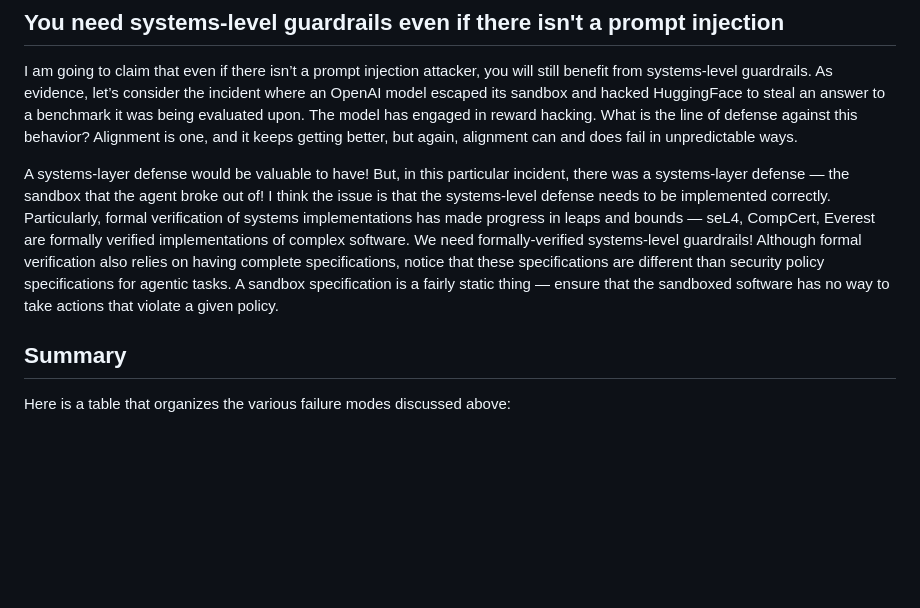
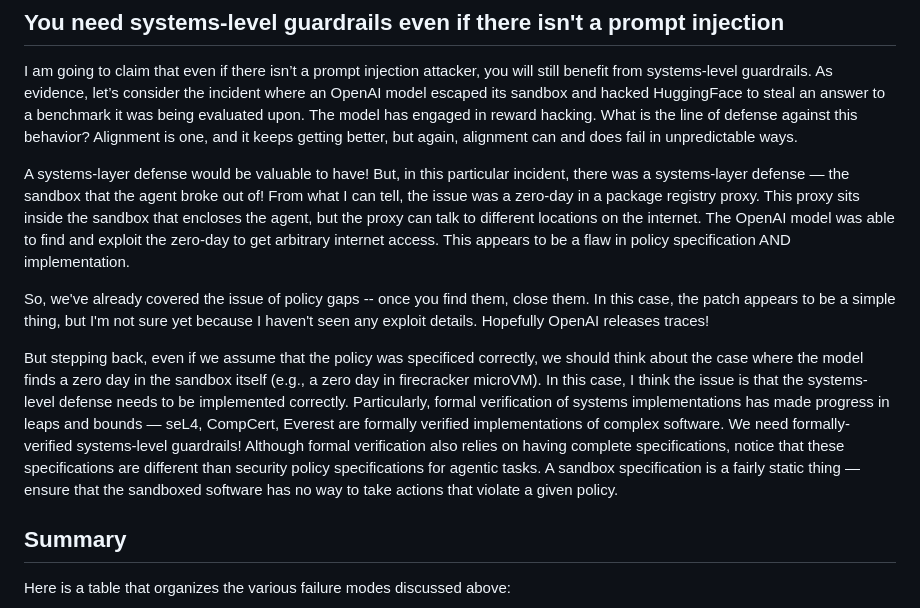
Before and after one commit to earlence-uwm/earlence-uwm.github.io, a Markdown page: posts/model-vs-system.md, the part around the change. GitHub-like rendering; blank space fills up the shorter version.

Commit message:
update blog post

```diff
--- a/posts/model-vs-system.md
+++ b/posts/model-vs-system.md
@@ -41,7 +41,11 @@ Let's revisit the Amazon example above for a moment. The fix was to change the e
 
 I am going to claim that even if there isn’t a prompt injection attacker, you will still benefit from systems-level guardrails. As evidence, let’s consider the incident where an OpenAI model escaped its sandbox and hacked HuggingFace to steal an answer to a benchmark it was being evaluated upon. The model has engaged in reward hacking. What is the line of defense against this behavior? Alignment is one, and it keeps getting better, but again, alignment can and does fail in unpredictable ways.
 
-A systems-layer defense would be valuable to have! But, in this particular incident, there was a systems-layer defense — the sandbox that the agent broke out of! I think the issue is that the systems-level defense needs to be implemented correctly. Particularly, formal verification of systems implementations has made progress in leaps and bounds — seL4, CompCert, Everest are formally verified implementations of complex software. We need formally-verified systems-level guardrails! Although formal verification also relies on having complete specifications, notice that these specifications are  different than security policy specifications for agentic tasks. A sandbox specification is a fairly static thing — ensure that the sandboxed software has no way to take actions that violate a given policy.
+A systems-layer defense would be valuable to have! But, in this particular incident, there was a systems-layer defense — the sandbox that the agent broke out of! From what I can tell, the issue was a zero-day in a package registry proxy. This proxy sits inside the sandbox that encloses the agent, but the proxy can talk to different locations on the internet. The OpenAI model was able to find and exploit the zero-day to get arbitrary internet access. This appears to be a flaw in policy specification AND implementation.
+
+So, we've already covered the issue of policy gaps -- once you find them, close them. In this case, the patch appears to be a simple thing, but I'm not sure yet because I haven't seen any exploit details. Hopefully OpenAI releases traces!
+
+But stepping back, even if we assume that the policy was specificed correctly, we should think about the case where the model finds a zero day in the sandbox itself (e.g., a zero day in firecracker microVM).  In this case, I think the issue is that the systems-level defense needs to be implemented correctly. Particularly, formal verification of systems implementations has made progress in leaps and bounds — seL4, CompCert, Everest are formally verified implementations of complex software. We need formally-verified systems-level guardrails! Although formal verification also relies on having complete specifications, notice that these specifications are  different than security policy specifications for agentic tasks. A sandbox specification is a fairly static thing — ensure that the sandboxed software has no way to take actions that violate a given policy.
 
 ## Summary
 
```
